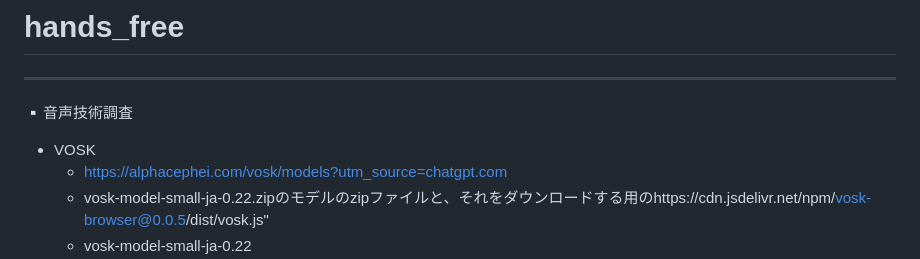
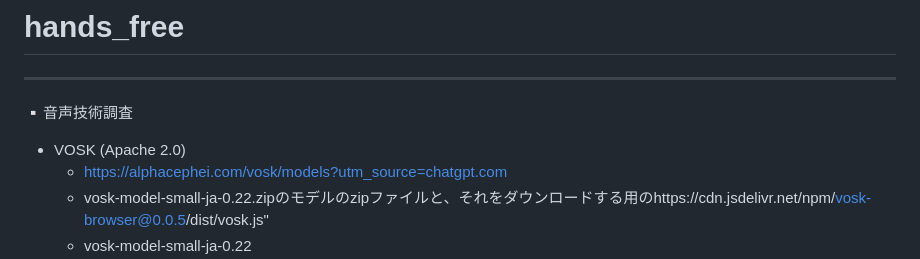
Before and after one commit to kenya6111/Hands-Free, a Markdown page: README.md, the part around the change. Rendered like a GitHub page.

```diff
--- a/README.md
+++ b/README.md
@@ -2,7 +2,7 @@
 
 ---
 ▫️音声技術調査
-- VOSK
+- VOSK (Apache 2.0)
     - https://alphacephei.com/vosk/models?utm_source=chatgpt.com
     - vosk-model-small-ja-0.22.zipのモデルのzipファイルと、それをダウンロードする用のhttps://cdn.jsdelivr.net/npm/vosk-browser@0.0.5/dist/vosk.js"
     - vosk-model-small-ja-0.22
```
